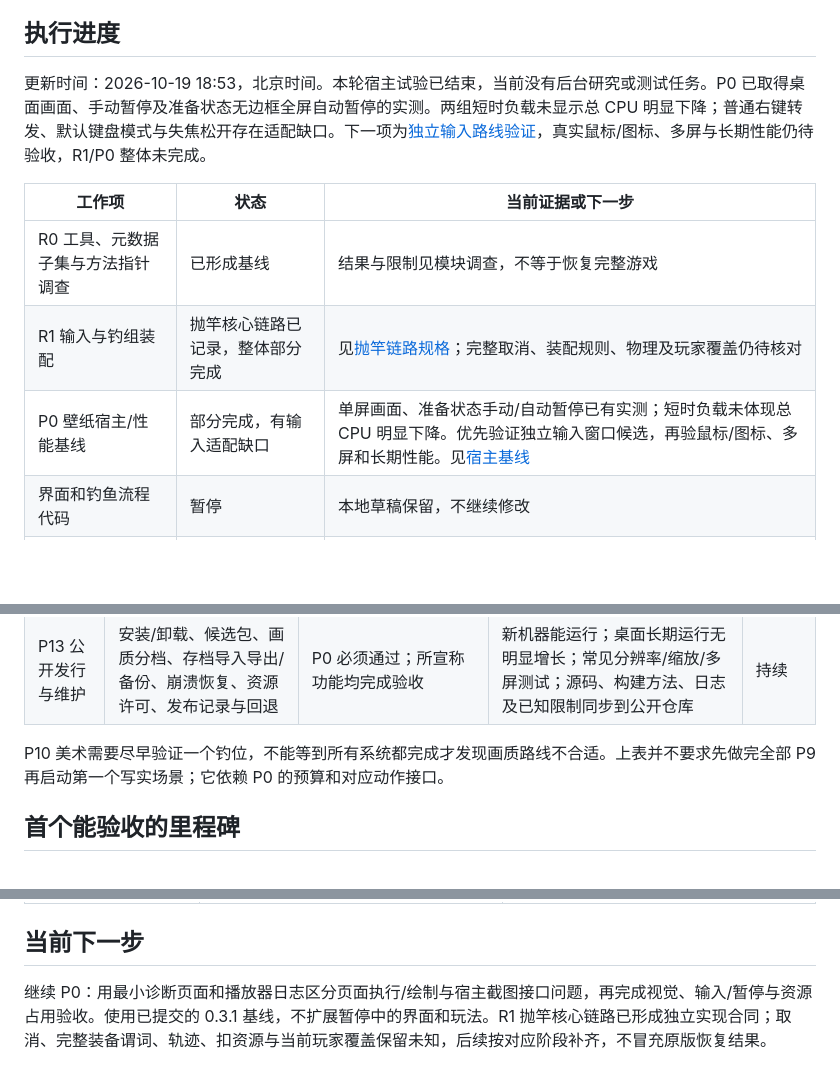
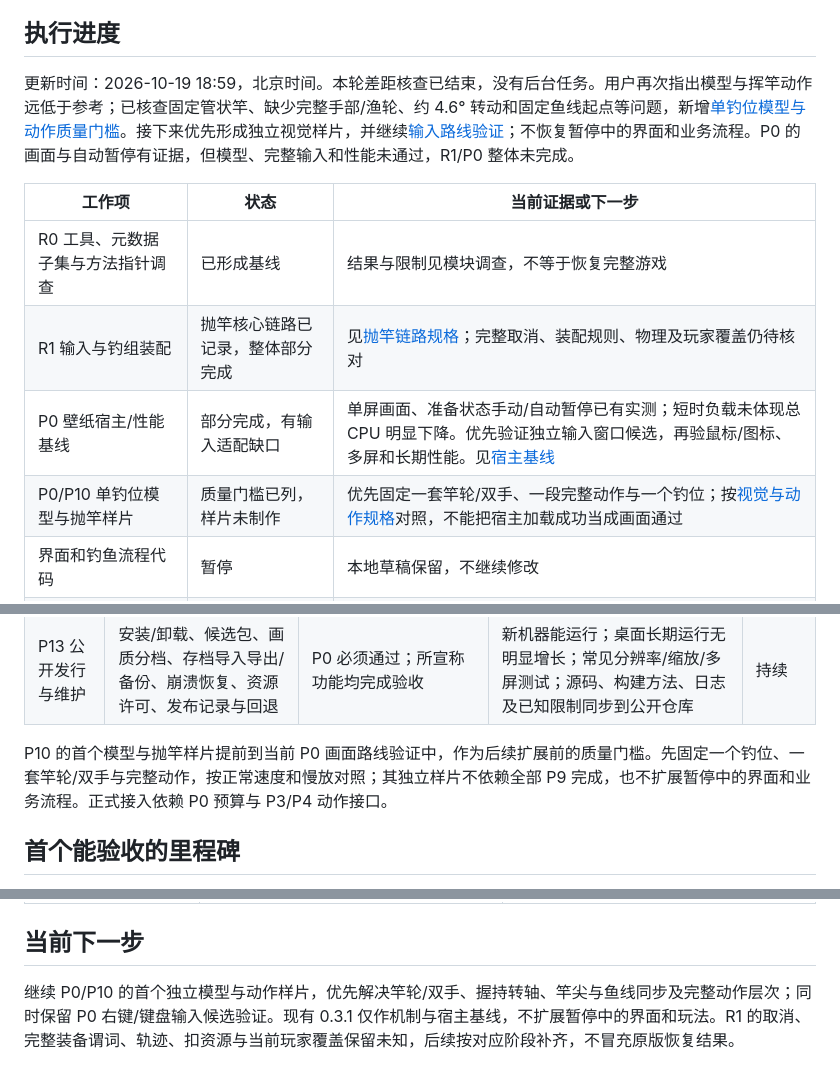
Before and after one commit to kaiwer1/fishing-desktop, a Markdown page: docs/DEVELOPMENT_PLAN.md, 3 parts joined by grey strips. Rendered like a GitHub page; blank space fills up the shorter version.

Commit message:
Prioritize first-person tackle models and casting motion quality gate

```diff
--- a/docs/DEVELOPMENT_PLAN.md
+++ b/docs/DEVELOPMENT_PLAN.md
@@ -4,13 +4,14 @@
 
 ## 执行进度
 
-更新时间：2026-10-19 18:53，北京时间。本轮宿主试验已结束，当前没有后台研究或测试任务。P0 已取得桌面画面、手动暂停及准备状态无边框全屏自动暂停的实测。两组短时负载未显示总 CPU 明显下降；普通右键转发、默认键盘模式与失焦松开存在适配缺口。下一项为[独立输入路线验证](DESKTOP_INPUT_ROUTE.md)，真实鼠标/图标、多屏与长期性能仍待验收，R1/P0 整体未完成。
+更新时间：2026-10-19 18:59，北京时间。本轮差距核查已结束，没有后台任务。用户再次指出模型与挥竿动作远低于参考；已核查固定管状竿、缺少完整手部/渔轮、约 4.6° 转动和固定鱼线起点等问题，新增[单钓位模型与动作质量门槛](VISUAL_MOTION_TARGET.md)。接下来优先形成独立视觉样片，并继续[输入路线验证](DESKTOP_INPUT_ROUTE.md)；不恢复暂停中的界面和业务流程。P0 的画面与自动暂停有证据，但模型、完整输入和性能未通过，R1/P0 整体未完成。
 
 | 工作项 | 状态 | 当前证据或下一步 |
 | --- | --- | --- |
 | R0 工具、元数据子集与方法指针调查 | 已形成基线 | 结果与限制见模块调查，不等于恢复完整游戏 |
 | R1 输入与钓组装配 | 抛竿核心链路已记录，整体部分完成 | 见[抛竿链路规格](CASTING_FLOW_SPEC.md)；完整取消、装配规则、物理及玩家覆盖仍待核对 |
 | P0 壁纸宿主/性能基线 | 部分完成，有输入适配缺口 | 单屏画面、准备状态手动/自动暂停已有实测；短时负载未体现总 CPU 明显下降。优先验证独立输入窗口候选，再验鼠标/图标、多屏和长期性能。见[宿主基线](WALLPAPER_HOST_BASELINE.md) |
+| P0/P10 单钓位模型与抛竿样片 | 质量门槛已列，样片未制作 | 优先固定一套竿轮/双手、一段完整动作与一个钓位；按[视觉与动作规格](VISUAL_MOTION_TARGET.md)对照，不能把宿主加载成功当成画面通过 |
 | 界面和钓鱼流程代码 | 暂停 | 本地草稿保留，不继续修改 |
 | 研究资料公开 | 已同步基线，持续更新 | 远端公开 main 已核对；原数据、完整配置和伪代码留本机 |
 
@@ -58,7 +59,7 @@
 | P12 赛事和多人服务 | 先本地挑战与个人纪录；后续再设计自有账户、多人同步、聊天、好友、排行榜、比赛和玩家交易 | 核心玩法稳定、存档安全；独立服务端方案 | 本地挑战不伪装成在线榜；如实施多人，需要服务端权威结算、版本兼容、隐私/删除与运维方案；不依赖 RF4 服务端 | 独立大型阶段 |
 | P13 公开发行与维护 | 安装/卸载、候选包、画质分档、存档导入导出/备份、崩溃恢复、资源许可、发布记录与回退 | P0 必须通过；所宣称功能均完成验收 | 新机器能运行；桌面长期运行无明显增长；常见分辨率/缩放/多屏测试；源码、构建方法、日志及已知限制同步到公开仓库 | 持续 |
 
-P10 美术需要尽早验证一个钓位，不能等到所有系统都完成才发现画质路线不合适。上表并不要求先做完全部 P9 再启动第一个写实场景；它依赖 P0 的预算和对应动作接口。
+P10 的首个模型与抛竿样片提前到当前 P0 画面路线验证中，作为后续扩展前的质量门槛。先固定一个钓位、一套竿轮/双手与完整动作，按正常速度和慢放对照；其独立样片不依赖全部 P9 完成，也不扩展暂停中的界面和业务流程。正式接入依赖 P0 预算与 P3/P4 动作接口。
 
 ## 首个能验收的里程碑
 
@@ -78,4 +79,4 @@ P10 美术需要尽早验证一个钓位，不能等到所有系统都完成才
 
 ## 当前下一步
 
-继续 P0：用最小诊断页面和播放器日志区分页面执行/绘制与宿主截图接口问题，再完成视觉、输入/暂停与资源占用验收。使用已提交的 0.3.1 基线，不扩展暂停中的界面和玩法。R1 抛竿核心链路已形成独立实现合同；取消、完整装备谓词、轨迹、扣资源与当前玩家覆盖保留未知，后续按对应阶段补齐，不冒充原版恢复结果。
+继续 P0/P10 的首个独立模型与动作样片，优先解决竿轮/双手、握持转轴、竿尖与鱼线同步及完整动作层次；同时保留 P0 右键/键盘输入候选验证。现有 0.3.1 仅作机制与宿主基线，不扩展暂停中的界面和玩法。R1 的取消、完整装备谓词、轨迹、扣资源与当前玩家覆盖保留未知，后续按对应阶段补齐，不冒充原版恢复结果。
```
Also changed, not shown: DEVLOG.md (+7 -0 lines), docs/VISUAL_MOTION_TARGET.md (added, +37 -0 lines).
